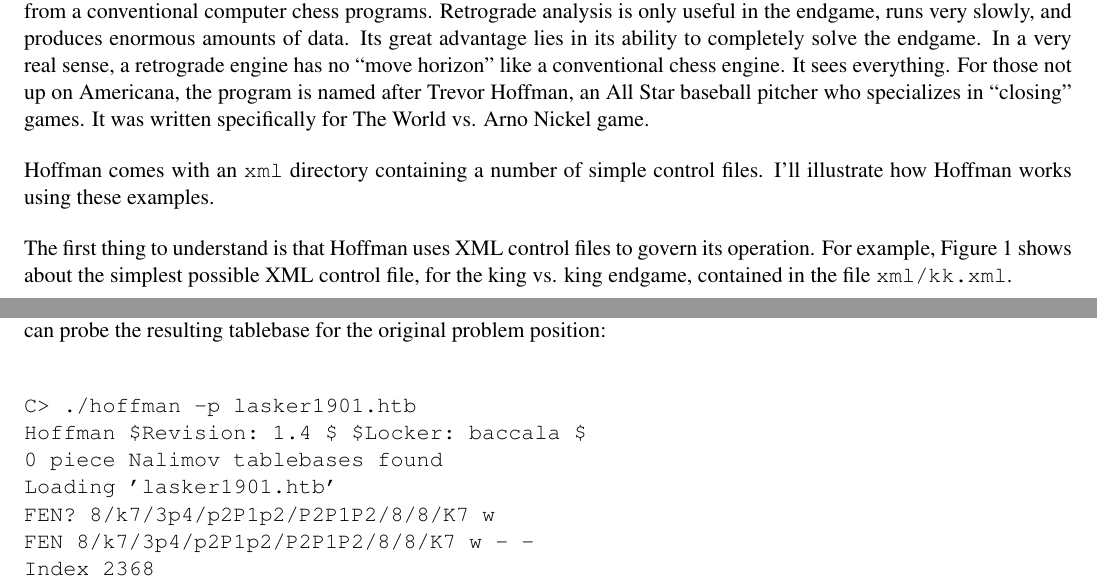
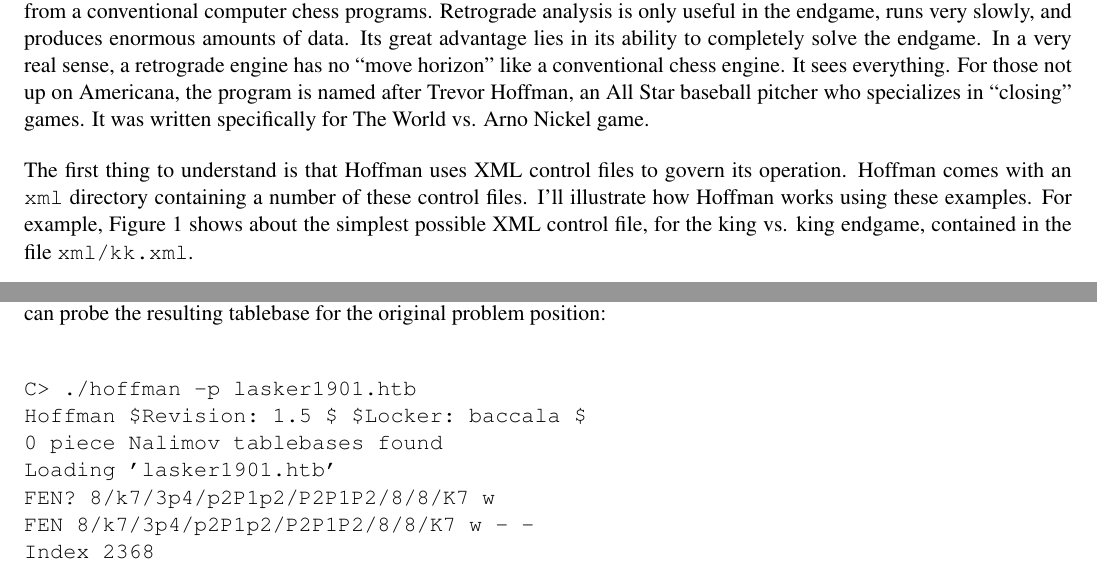
Before and after one commit to BrentBaccala/hoffman, a LaTeX document (tutorial.tex): two parts of pages 1 and 9 of 11, joined at a grey line, cut so that both start at the same text. Compiled offline with pdfLaTeX.

Commit message:
reworded intro

```diff
--- a/tutorial.tex
+++ b/tutorial.tex
@@ -37,9 +37,14 @@
 ``closing'' games.  It was written specifically for The World vs. Arno
 Nickel game.
 
+The first thing to understand is that Hoffman uses XML
+control files to govern its operation.
 Hoffman comes with an {\tt xml} directory containing a number of
-simple control files.  I'll illustrate how Hoffman works using these
+these control files.  I'll illustrate how Hoffman works using these
 examples.
+For example, Figure 1 shows about the simplest possible XML control file, for
+the king vs. king endgame, contained in the file {\tt xml/kk.xml}.
+
 
 \begin{figure}
 \hrule\
@@ -61,11 +66,6 @@
 \hrule
 \caption{\tt kk.xml}
 \end{figure}
-
-The first thing to understand is that Hoffman uses XML
-control files to govern its operation.
-For example, Figure 1 shows about the simplest possible XML control file, for
-the king vs. king endgame, contained in the file {\tt xml/kk.xml}.
 
 What does this all mean?  Well, the first two lines identify this as a
 Hoffman XML tablebase file; copy them verbatim at the top of any new
@@ -220,7 +220,7 @@
 
 {\small\begin{verbatim}
 C> hoffman -i kqk.htb
-Hoffman $Revision: 1.4 $ $Locker: baccala $
+Hoffman $Revision: 1.5 $ $Locker: baccala $
 0 piece Nalimov tablebases found
 <?xml version="1.0"?>
 <!DOCTYPE tablebase SYSTEM "http://www.freesoft.org/software/hoffman/tablebase.dtd">
@@ -245,7 +245,7 @@
    </tablebase-statistics>
    <generation-statistics>
       <host>debian.freesoft.org</host>
-      <program>Hoffman $Revision: 1.4 $ $Locker: baccala $</program>
+      <program>Hoffman $Revision: 1.5 $ $Locker: baccala $</program>
       <args>./hoffman -g -o kqk.htb kqk.xml </args>
       <start-time>Sat Dec 16 02:11:28 2006 EST</start-time>
       <completion-time>Sat Dec 16 02:11:36 2006 EST</completion-time>
@@ -320,7 +320,7 @@
 
 \begin{verbatim}
 C> ./hoffman -v -n Nalimov/ kpk.htb
-Hoffman $Revision: 1.4 $ $Locker: baccala $
+Hoffman $Revision: 1.5 $ $Locker: baccala $
 5 piece Nalimov tablebases found
 Loading 'kpk.htb'
 Verifying tablebase against Nalimov
@@ -557,7 +557,7 @@
 
 \begin{verbatim}
 C> ./hoffman -p lasker1901.htb
-Hoffman $Revision: 1.4 $ $Locker: baccala $
+Hoffman $Revision: 1.5 $ $Locker: baccala $
 0 piece Nalimov tablebases found
 Loading 'lasker1901.htb'
 FEN? 8/k7/3p4/p2P1p2/P2P1P2/8/8/K7 w
```
